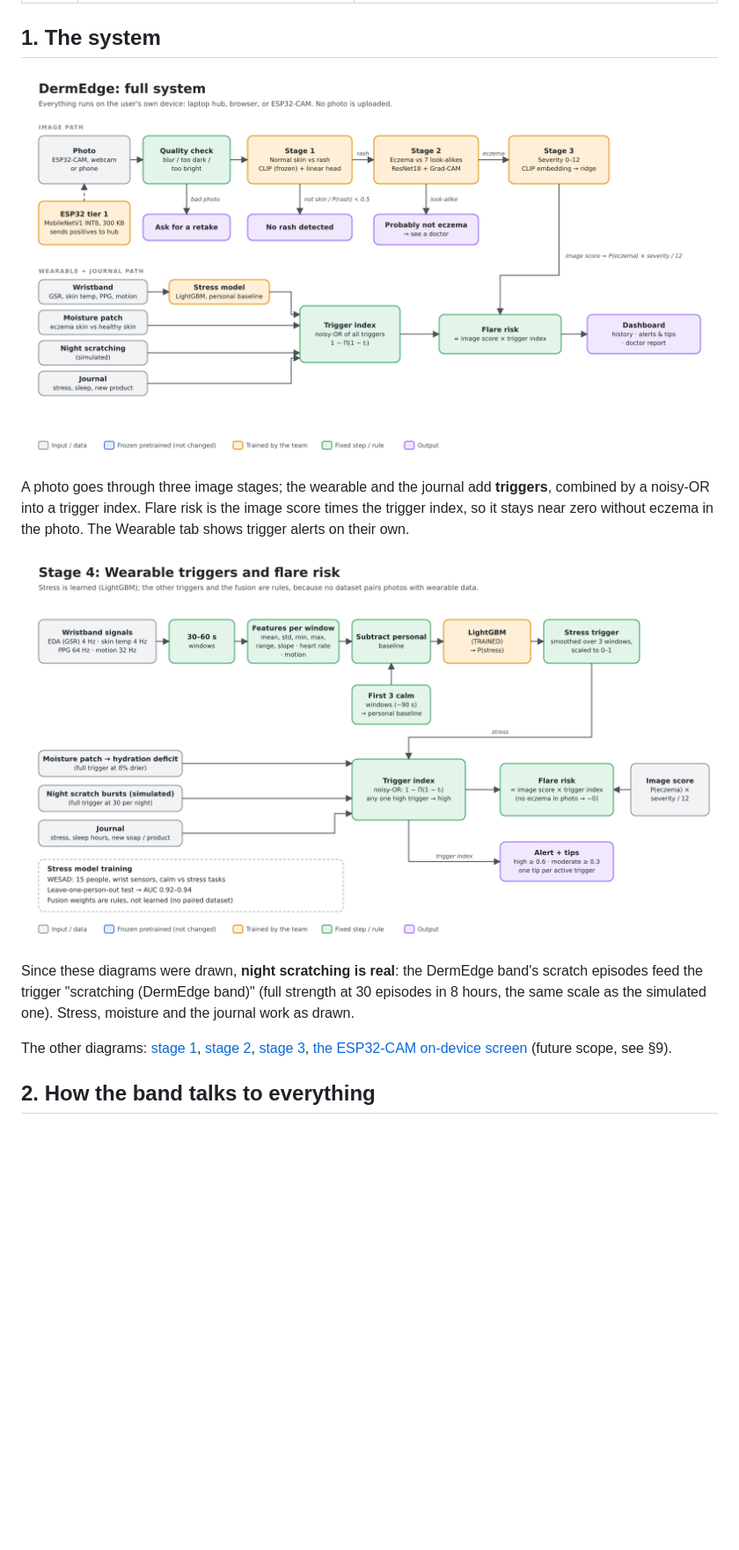
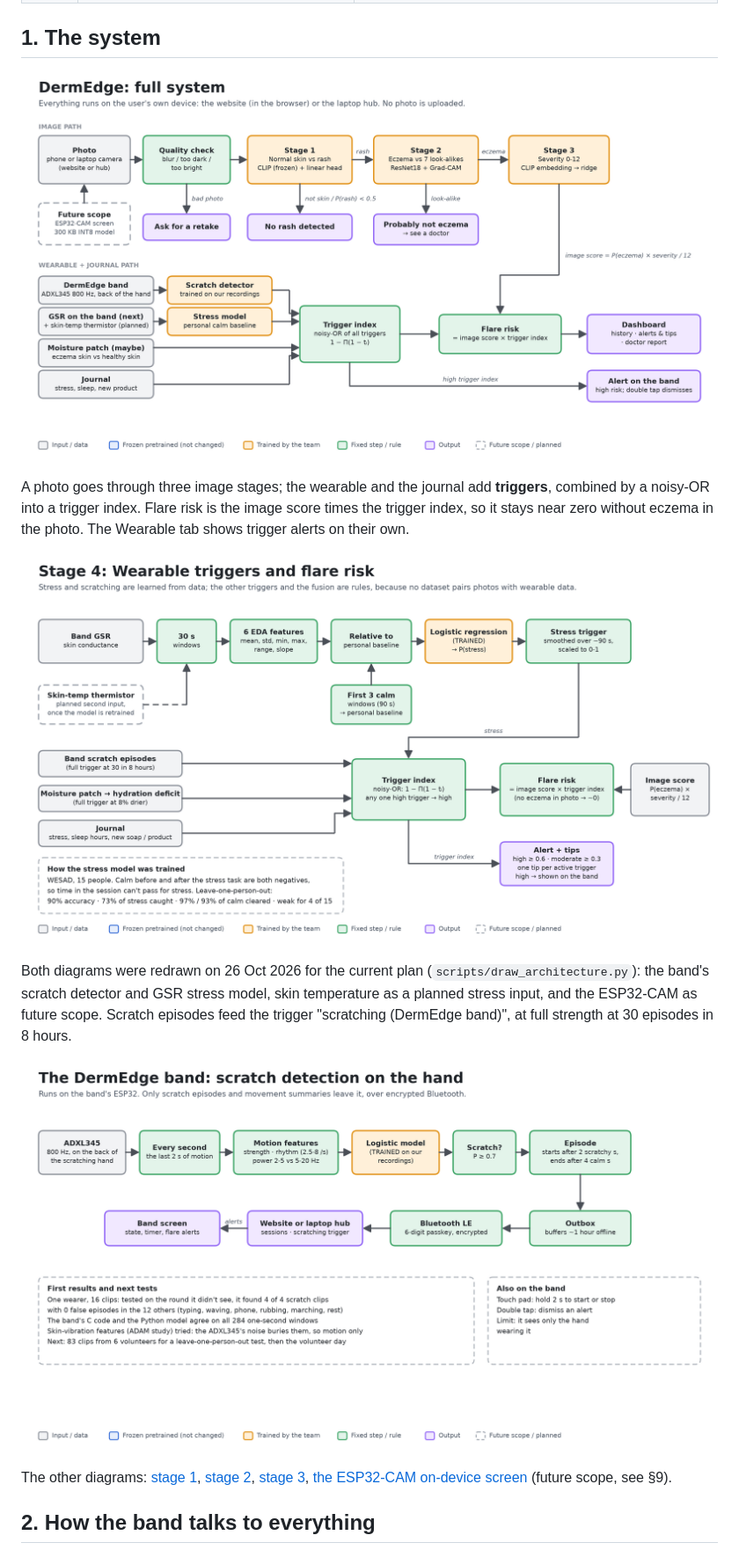
Before and after one commit to Lilac-dot/DermEdge, a Markdown page: docs/HARDWARE_PLAN.md, the part around one of its changes. Shown at 88% size. Rendered like a GitHub page; pictures changed too: docs/architecture/0_full_system.png, docs/architecture/4_wearable_flare_risk.png, docs/architecture/6_band_scratch.png (added); blank space fills up the shorter version.

```diff
--- a/docs/HARDWARE_PLAN.md
+++ b/docs/HARDWARE_PLAN.md
@@ -29,9 +30,12 @@ stays near zero without eczema in the photo. The Wearable tab shows trigger aler
 
 ![Wearable triggers and flare risk](architecture/4_wearable_flare_risk.png)
 
-Since these diagrams were drawn, **night scratching is real**: the DermEdge band's scratch
-episodes feed the trigger "scratching (DermEdge band)" (full strength at 30 episodes in 8 hours,
-the same scale as the simulated one). Stress, moisture and the journal work as drawn.
+Both diagrams were redrawn on 26 Oct 2026 for the current plan (`scripts/draw_architecture.py`):
+the band's scratch detector and GSR stress model, skin temperature as a planned stress input, and
+the ESP32-CAM as future scope. Scratch episodes feed the trigger "scratching (DermEdge band)", at
+full strength at 30 episodes in 8 hours.
+
+![The DermEdge band: scratch detection](architecture/6_band_scratch.png)
 
 The other diagrams: [stage 1](architecture/1_stage1_clip_rash.png),
 [stage 2](architecture/2_stage2_resnet_gradcam.png), [stage 3](architecture/3_stage3_severity.png),
```
Also changed, not shown: other parts of docs/HARDWARE_PLAN.md (+1 -0 lines), DermEdge Speaking Points (1).md (+3 -3 lines), docs/PITCH_DECK.md (added, +231 -0 lines), 1 other file.
